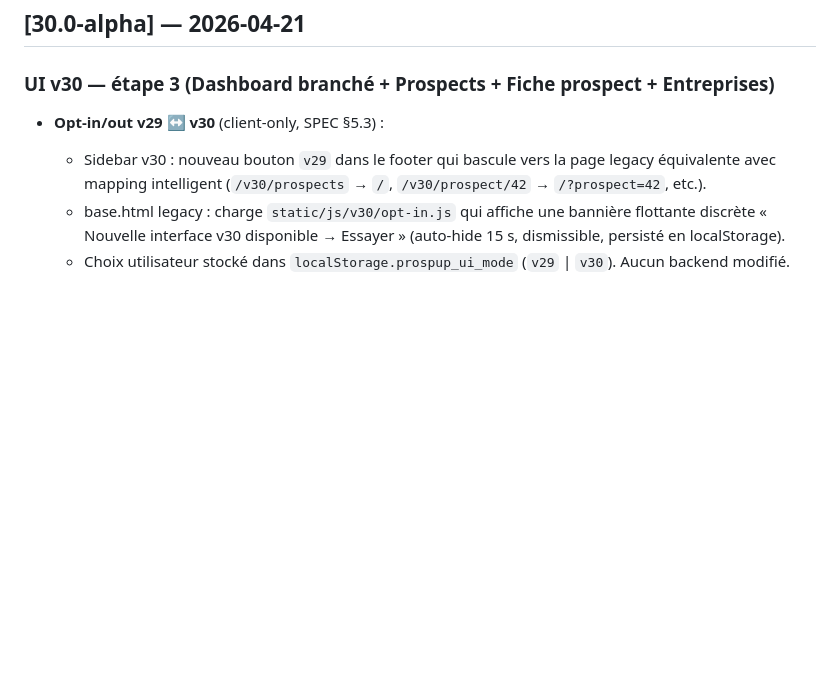
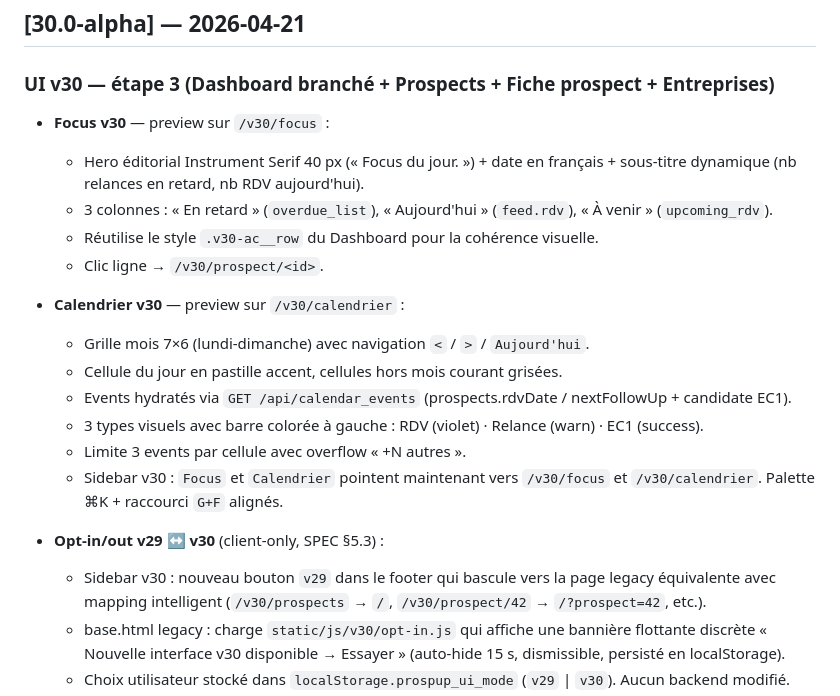
Before and after one commit to AntoineBinet/Prosp_UpV30, a Markdown page: CHANGELOG.md, the part around the change. Rendered like a GitHub page; blank space fills up the shorter version.

Commit message:
docs(v30): CHANGELOG + CHECKLIST — Focus + Calendrier cochés

```diff
--- a/CHANGELOG.md
+++ b/CHANGELOG.md
@@ -5,6 +5,20 @@ Historique des versions significatives. Incrément dans [app.py:38](app.py).
 ## [30.0-alpha] — 2026-04-21
 
 ### UI v30 — étape 3 (Dashboard branché + Prospects + Fiche prospect + Entreprises)
+
+- **Focus v30** — preview sur `/v30/focus` :
+  - Hero éditorial Instrument Serif 40 px (« Focus du jour. ») + date en français + sous-titre dynamique (nb relances en retard, nb RDV aujourd'hui).
+  - 3 colonnes : « En retard » (`overdue_list`), « Aujourd'hui » (`feed.rdv`), « À venir » (`upcoming_rdv`).
+  - Réutilise le style `.v30-ac__row` du Dashboard pour la cohérence visuelle.
+  - Clic ligne → `/v30/prospect/<id>`.
+
+- **Calendrier v30** — preview sur `/v30/calendrier` :
+  - Grille mois 7×6 (lundi-dimanche) avec navigation `<` / `>` / `Aujourd'hui`.
+  - Cellule du jour en pastille accent, cellules hors mois courant grisées.
+  - Events hydratés via `GET /api/calendar_events` (prospects.rdvDate / nextFollowUp + candidate EC1).
+  - 3 types visuels avec barre colorée à gauche : RDV (violet) · Relance (warn) · EC1 (success).
+  - Limite 3 events par cellule avec overflow « +N autres ».
+  - Sidebar v30 : `Focus` et `Calendrier` pointent maintenant vers `/v30/focus` et `/v30/calendrier`. Palette ⌘K + raccourci `G+F` alignés.
 
 - **Opt-in/out v29 ↔ v30** (client-only, SPEC §5.3) :
   - Sidebar v30 : nouveau bouton `v29` dans le footer qui bascule vers la page legacy équivalente avec mapping intelligent (`/v30/prospects` → `/`, `/v30/prospect/42` → `/?prospect=42`, etc.).
```
Also changed, not shown: CHECKLIST.md (+5 -0 lines).
